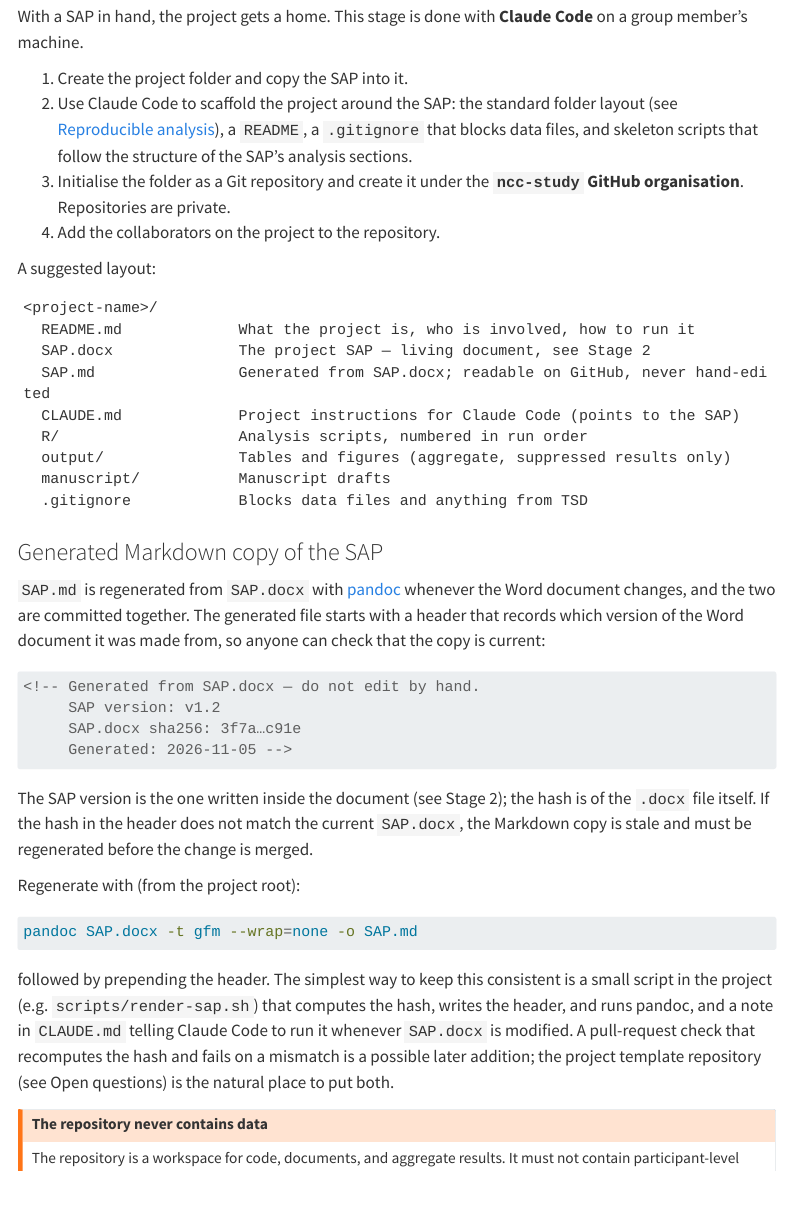
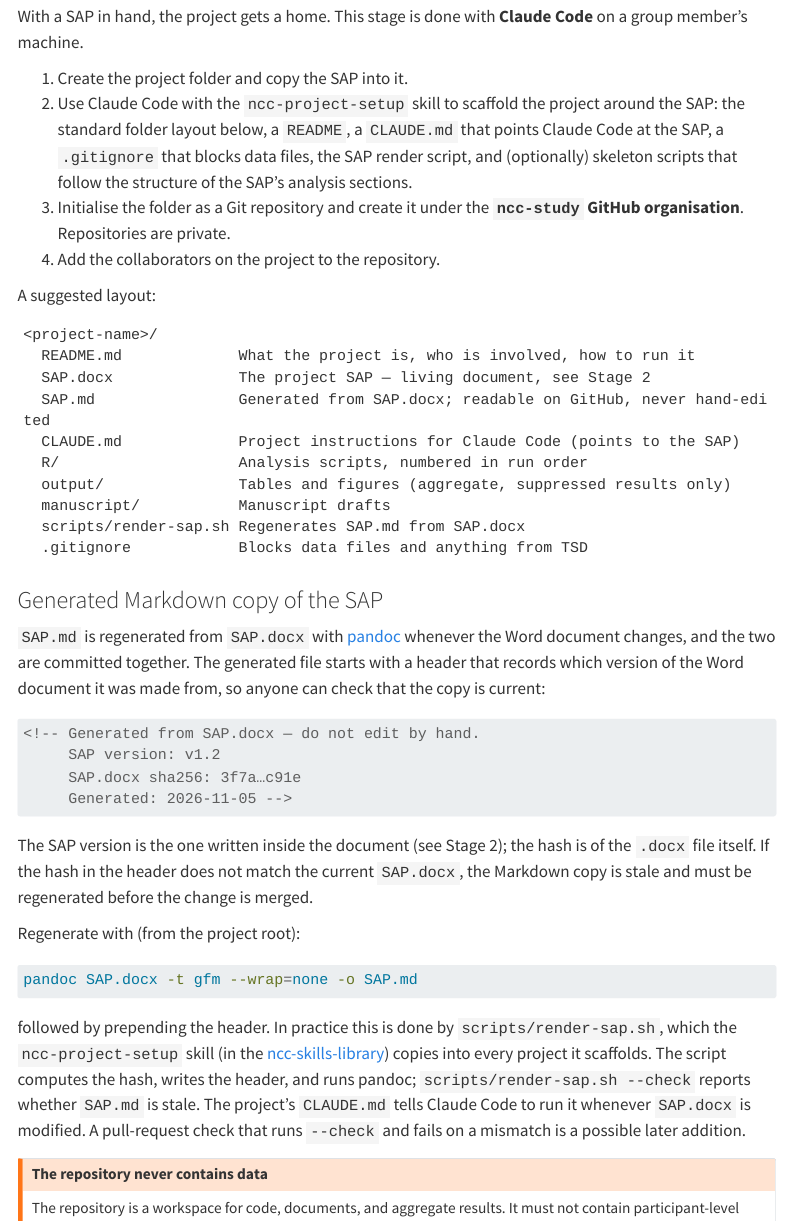
Before and after one commit to ncc-study/ncc-docs, a Quarto document (best-practices/analysis-workflow.qmd): the page in a window 1100 px wide, from 2240 px down. Rendered offline with R 4.5, knitr and Pandoc in place of Quarto, with nearby package versions; menus at the side of the page are left out.

Commit message:
Analysis workflow: point Stage 3 at the ncc-project-setup skill and render-sap.sh
Co-Authored-By: Claude Fable 5.1 <noreply@anthropic.com>
Claude-Session: https://claude.ai/code/session_01GWX93c7LjRCFmUEtp8ixYH

````diff
--- a/best-practices/analysis-workflow.qmd
+++ b/best-practices/analysis-workflow.qmd
@@ -109,9 +109,10 @@ With a SAP in hand, the project gets a home. This stage is done with
 **Claude Code** on a group member's machine.
 
 1. Create the project folder and copy the SAP into it.
-2. Use Claude Code to scaffold the project around the SAP: the standard folder
-   layout (see [Reproducible analysis](reproducible-analysis.qmd)), a `README`,
-   a `.gitignore` that blocks data files, and skeleton scripts that follow the
+2. Use Claude Code with the `ncc-project-setup` skill to scaffold the project
+   around the SAP: the standard folder layout below, a `README`, a `CLAUDE.md`
+   that points Claude Code at the SAP, a `.gitignore` that blocks data files,
+   the SAP render script, and (optionally) skeleton scripts that follow the
    structure of the SAP's analysis sections.
 3. Initialise the folder as a Git repository and create it under the
    **`ncc-study` GitHub organisation**. Repositories are private.
@@ -128,6 +129,7 @@ A suggested layout:
   R/                    Analysis scripts, numbered in run order
   output/               Tables and figures (aggregate, suppressed results only)
   manuscript/           Manuscript drafts
+  scripts/render-sap.sh Regenerates SAP.md from SAP.docx
   .gitignore            Blocks data files and anything from TSD
 ```
 
@@ -156,13 +158,14 @@ Regenerate with (from the project root):
 pandoc SAP.docx -t gfm --wrap=none -o SAP.md
 ```
 
-followed by prepending the header. The simplest way to keep this consistent is
-a small script in the project (e.g. `scripts/render-sap.sh`) that computes the
-hash, writes the header, and runs pandoc, and a note in `CLAUDE.md` telling
-Claude Code to run it whenever `SAP.docx` is modified. A pull-request check
-that recomputes the hash and fails on a mismatch is a possible later addition;
-the project template repository (see Open questions) is the natural place to
-put both.
+followed by prepending the header. In practice this is done by
+`scripts/render-sap.sh`, which the `ncc-project-setup` skill (in the
+[ncc-skills-library](https://github.com/ncc-study/ncc-skills-library)) copies
+into every project it scaffolds. The script computes the hash, writes the
+header, and runs pandoc; `scripts/render-sap.sh --check` reports whether
+`SAP.md` is stale. The project's `CLAUDE.md` tells Claude Code to run it
+whenever `SAP.docx` is modified. A pull-request check that runs `--check` and
+fails on a mismatch is a possible later addition.
 
 ::: {.callout-warning}
 ## The repository never contains data
````
Also changed, not shown: best-practices/analysis-workflow.qmd (4 more changed lines).
